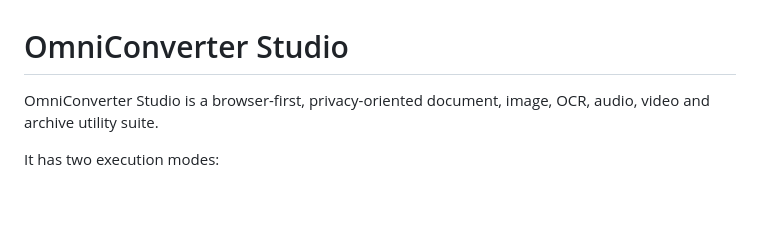
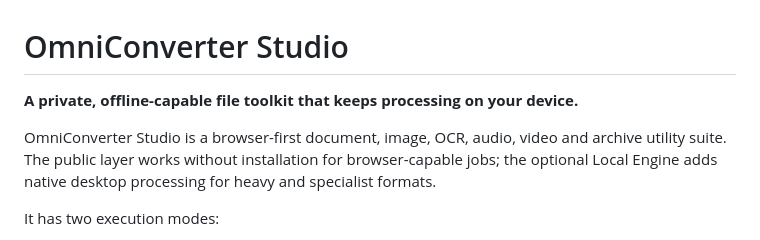
Before and after one commit to theraghavraman/omni_suite_light, a Markdown page: README.md, the part around the change. GitHub-like rendering; blank space fills up the shorter version.

Commit message:
Sharpen OmniConverter privacy and offline positioning

```diff
--- a/README.md
+++ b/README.md
@@ -1,6 +1,8 @@
 # OmniConverter Studio
 
-OmniConverter Studio is a browser-first, privacy-oriented document, image, OCR, audio, video and archive utility suite.
+**A private, offline-capable file toolkit that keeps processing on your device.**
+
+OmniConverter Studio is a browser-first document, image, OCR, audio, video and archive utility suite. The public layer works without installation for browser-capable jobs; the optional Local Engine adds native desktop processing for heavy and specialist formats.
 
 It has two execution modes:
 1. Browser mode — the public GitHub Pages site. Files are processed locally by JavaScript/WASM inside the browser.
```
